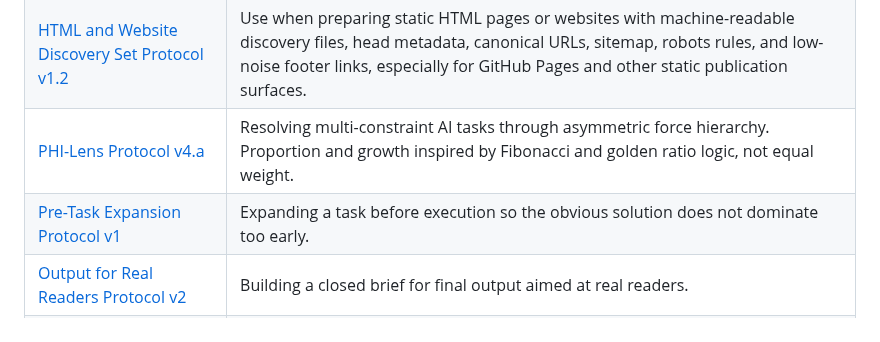
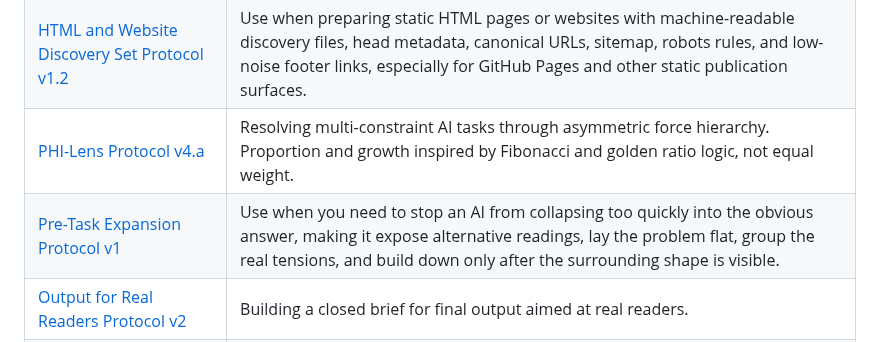
Before and after one commit to XxYouDeaDPunKxX/ai-protocol-kit, a Markdown page: README.md, the part around the change. Drawn GitHub-style.

Commit message:
Clarify Pre-Task Expansion README description

```diff
--- a/README.md
+++ b/README.md
@@ -22,7 +22,7 @@ This repository is a protocol kit, not a software package. It contains reusable
 | [Field Findings & Bugs Protocol v2](protocols/field-findings-and-bugs-protocol-v2.md) | Use during reviews or multi-lens analysis to capture findings and bugs as a structured artifact, keeping evidence, inference, uncertainty, relations, and later promotion separate. |
 | [HTML and Website Discovery Set Protocol v1.2](protocols/html-and-website-discovery-set-protocol-v1-2.md) | Use when preparing static HTML pages or websites with machine-readable discovery files, head metadata, canonical URLs, sitemap, robots rules, and low-noise footer links, especially for GitHub Pages and other static publication surfaces. |
 | [PHI-Lens Protocol v4.a](protocols/phi-lens-protocol-v4-a.md) | Resolving multi-constraint AI tasks through asymmetric force hierarchy. Proportion and growth inspired by Fibonacci and golden ratio logic, not equal weight. |
-| [Pre-Task Expansion Protocol v1](protocols/pre-task-expansion-protocol-v1.md) | Expanding a task before execution so the obvious solution does not dominate too early. |
+| [Pre-Task Expansion Protocol v1](protocols/pre-task-expansion-protocol-v1.md) | Use when you need to stop an AI from collapsing too quickly into the obvious answer, making it expose alternative readings, lay the problem flat, group the real tensions, and build down only after the surrounding shape is visible. |
 | [Output for Real Readers Protocol v2](protocols/output-for-real-readers-protocol-v2.md) | Building a closed brief for final output aimed at real readers. |
 | [Public Page Publication Protocol v2](protocols/public-page-publication-protocol-v2.md) | Preparing a public page or site surface before publication. |
 | [Structural Shaping Protocol v1](protocols/structural-shaping-protocol-v1.md) | Use when ambiguous input needs to be shaped into operational form before synthesis, with gates, evidence level, source boundaries, and artifact direction kept explicit. |
```
